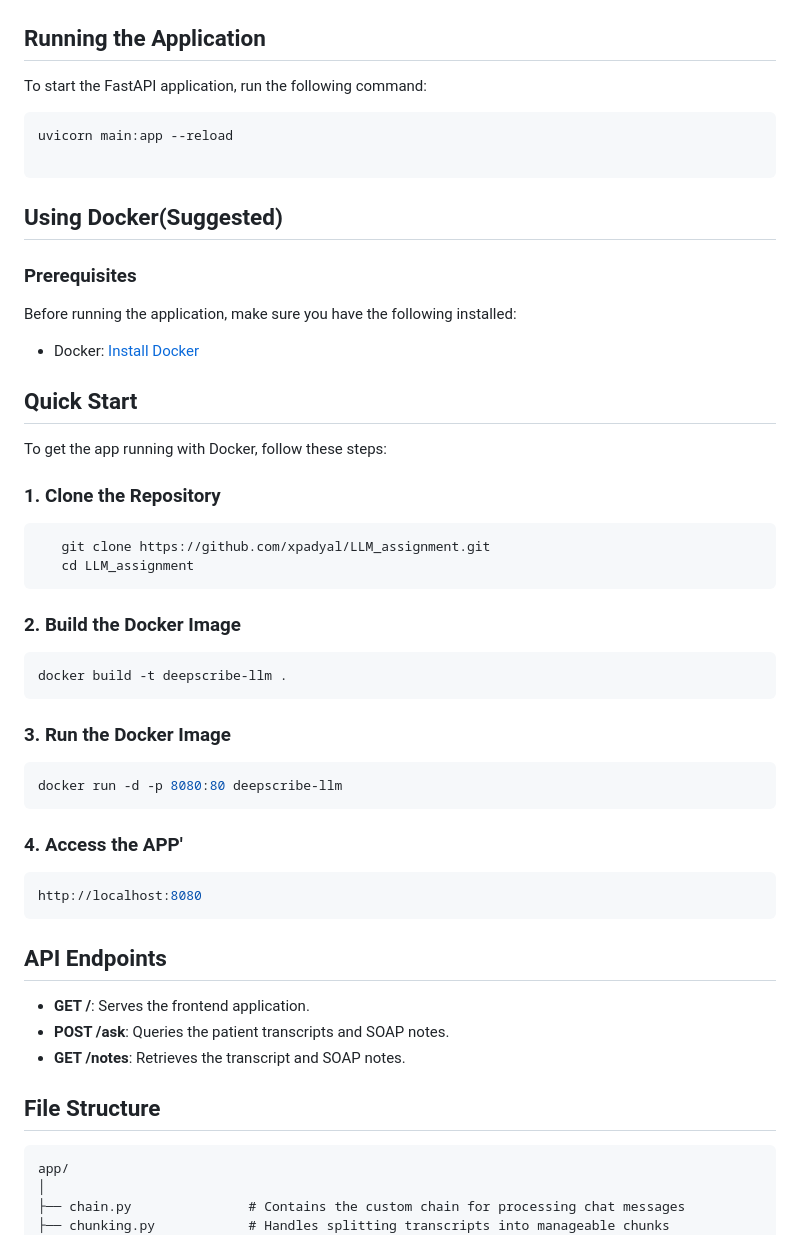
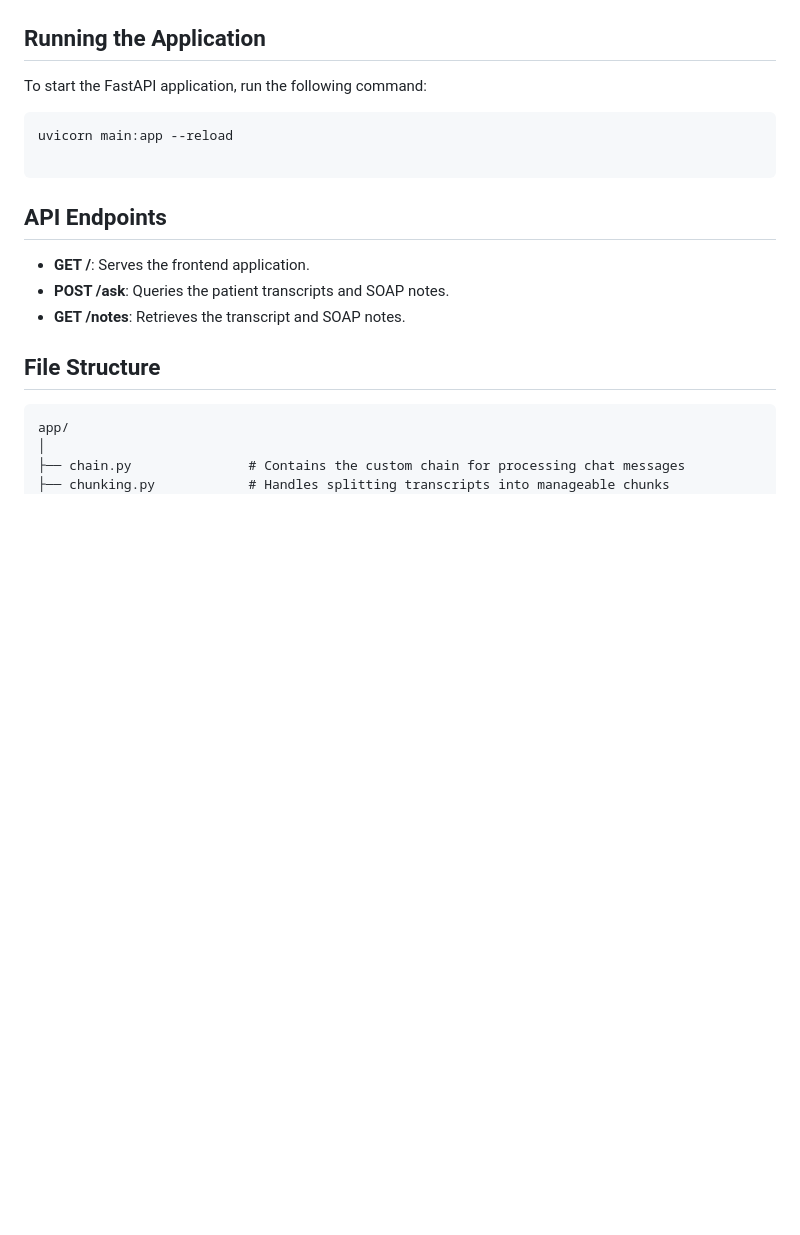
Before and after one commit to xpadyal/LLM_assignment, a Markdown page: readme.md, the part around the change. Rendered like a GitHub page; blank space fills up the shorter version.

````diff
--- a/readme.md
+++ b/readme.md
@@ -153,41 +153,6 @@ uvicorn main:app --reload
 
    ```
 
-## Using Docker(Suggested)
-
-### Prerequisites
-
-Before running the application, make sure you have the following installed:
-
-- Docker: [Install Docker](https://docs.docker.com/get-docker/)
-
-## Quick Start
-
-To get the app running with Docker, follow these steps:
-
-### 1. **Clone the Repository**
-
-```bash
-   git clone https://github.com/xpadyal/LLM_assignment.git
-   cd LLM_assignment
-```
-
-### 2. **Build the Docker Image**
-```bash
-docker build -t deepscribe-llm .
-```
-### 3. **Run the Docker Image**
-```bash
-docker run -d -p 8080:80 deepscribe-llm
-```
-
-### 4. **Access the APP**'
-
-```bash
-http://localhost:8080
-```
-
-
 ## API Endpoints
 
 - **GET /**: Serves the frontend application.
````
